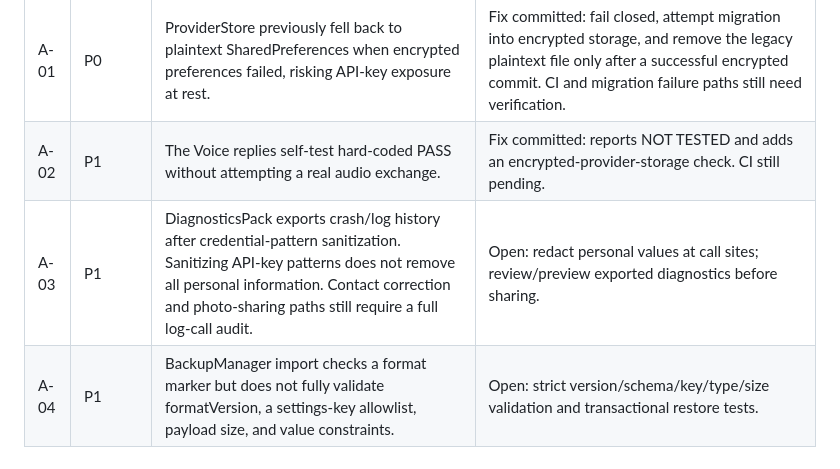
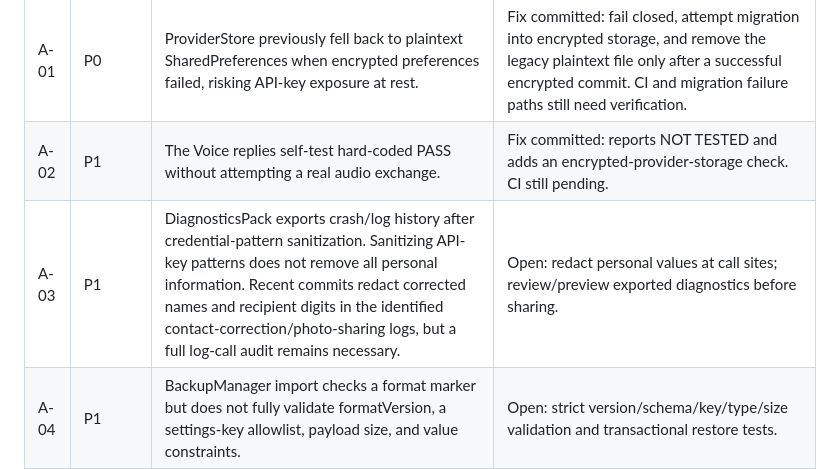
Before and after one commit to whitesr09/JARVIS-2.0, a Markdown page: REPOSITORY-AUDIT-ROADMAP.md, the part around the change. Rendered like a GitHub page.

Commit message:
docs: update audit for recent log redaction fixes

```diff
--- a/REPOSITORY-AUDIT-ROADMAP.md
+++ b/REPOSITORY-AUDIT-ROADMAP.md
@@ -18,7 +18,7 @@ Severity: P0 = security/release blocker; P1 = important privacy/reliability risk
 |---|---|---|---|
 | A-01 | P0 | ProviderStore previously fell back to plaintext SharedPreferences when encrypted preferences failed, risking API-key exposure at rest. | Fix committed: fail closed, attempt migration into encrypted storage, and remove the legacy plaintext file only after a successful encrypted commit. CI and migration failure paths still need verification. |
 | A-02 | P1 | The Voice replies self-test hard-coded PASS without attempting a real audio exchange. | Fix committed: reports NOT TESTED and adds an encrypted-provider-storage check. CI still pending. |
-| A-03 | P1 | DiagnosticsPack exports crash/log history after credential-pattern sanitization. Sanitizing API-key patterns does not remove all personal information. Contact correction and photo-sharing paths still require a full log-call audit. | Open: redact personal values at call sites; review/preview exported diagnostics before sharing. |
+| A-03 | P1 | DiagnosticsPack exports crash/log history after credential-pattern sanitization. Sanitizing API-key patterns does not remove all personal information. Recent commits redact corrected names and recipient digits in the identified contact-correction/photo-sharing logs, but a full log-call audit remains necessary. | Open: redact personal values at call sites; review/preview exported diagnostics before sharing. |
 | A-04 | P1 | BackupManager import checks a format marker but does not fully validate formatVersion, a settings-key allowlist, payload size, and value constraints. | Open: strict version/schema/key/type/size validation and transactional restore tests. |
 | A-05 | P1 | Some communication paths use a Boolean success result for a staged composer or dispatched tap, which is not the same as verified message delivery. | Open: add explicit VERIFIED / STAGED_FOR_USER / FAILED / OUTCOME_UNKNOWN action outcomes. |
 | A-06 | P1 | VoiceSessionManager combines session ownership, reconnects, audio, WebSocket callbacks, screen sharing, and phone-call pauses. Recent job-cancellation fixes help, but pause-during-setup and error-teardown races still need tests. | Partially addressed; finish lifecycle race tests and device matrix. |
```
